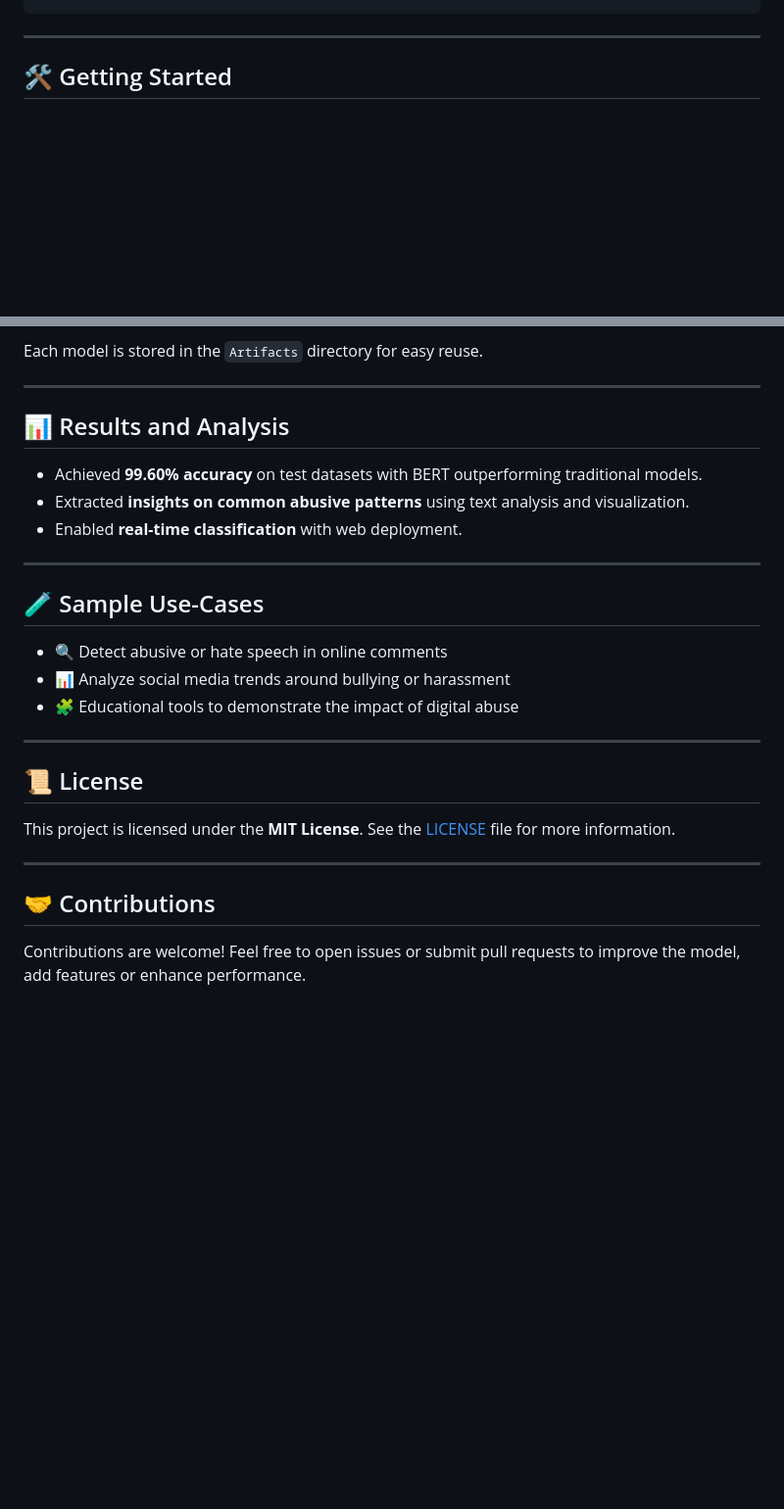
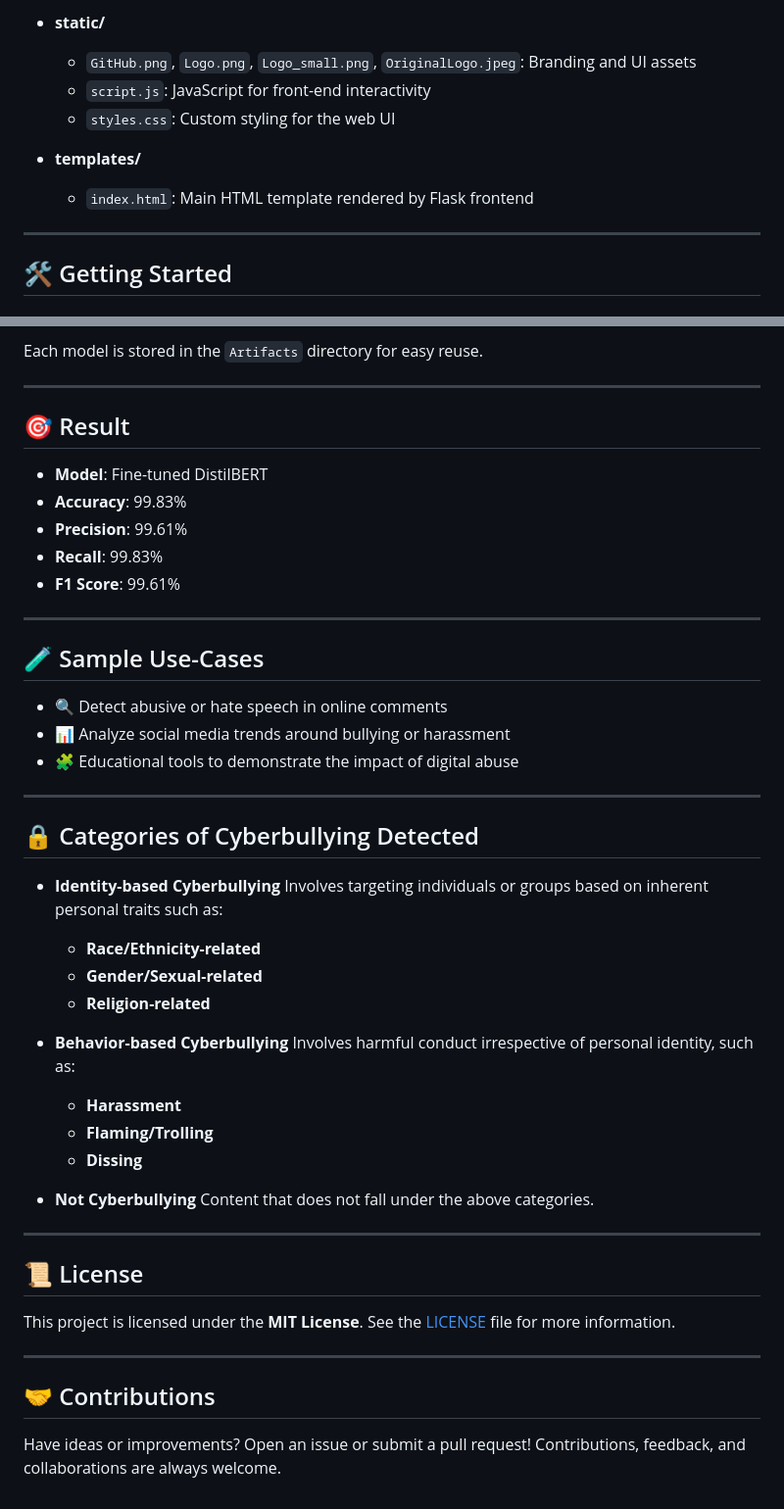
Before and after one commit to DeepraMazumder/Cyberbullying-Detection-and-Analysis-in-Social-Media, a Markdown page: README.md, 2 parts joined by grey strips. Shown: that part at 98% size. Rendered like a GitHub page; blank space fills up the shorter version.

```diff
--- a/README.md
+++ b/README.md
@@ -47,3 +71,12 @@ Cyberbullying-Detection-and-Analysis-in-Social-Media/
+* **static/**
+
+  * `GitHub.png`, `Logo.png`, `Logo_small.png`, `OriginalLogo.jpeg`: Branding and UI assets
+  * `script.js`: JavaScript for front-end interactivity
+  * `styles.css`: Custom styling for the web UI
+
+* **templates/**
+
+  * `index.html`: Main HTML template rendered by Flask frontend
 
 ---
 
@@ -91,11 +124,13 @@ Each model is stored in the `Artifacts` directory for easy reuse.
 
 ---
 
-## 📊 Results and Analysis
+## 🎯 Result
 
-* Achieved **99.60% accuracy** on test datasets with BERT outperforming traditional models.
-* Extracted **insights on common abusive patterns** using text analysis and visualization.
-* Enabled **real-time classification** with web deployment.
+* **Model**: Fine-tuned DistilBERT
+* **Accuracy**: 99.83%
+* **Precision**: 99.61%
+* **Recall**: 99.83%
+* **F1 Score**: 99.61%
 
 ---
 
@@ -107,6 +142,27 @@ Each model is stored in the `Artifacts` directory for easy reuse.
 
 ---
 
+## 🔒 Categories of Cyberbullying Detected
+
+* **Identity-based Cyberbullying**
+  Involves targeting individuals or groups based on inherent personal traits such as:
+
+  * **Race/Ethnicity-related**
+  * **Gender/Sexual-related**
+  * **Religion-related**
+
+* **Behavior-based Cyberbullying**
+  Involves harmful conduct irrespective of personal identity, such as:
+
+  * **Harassment**
+  * **Flaming/Trolling**
+  * **Dissing**
+
+* **Not Cyberbullying**
+  Content that does not fall under the above categories.
+
+---
+
 ## 📜 License
 
 This project is licensed under the **MIT License**. See the [LICENSE](LICENSE) file for more information.
@@ -115,4 +171,4 @@ This project is licensed under the **MIT License**. See the [LICENSE](LICENSE) f
 
 ## 🤝 Contributions
 
-Contributions are welcome! Feel free to open issues or submit pull requests to improve the model, add features or enhance performance.
+Have ideas or improvements? Open an issue or submit a pull request! Contributions, feedback, and collaborations are always welcome.
```
Also changed, not shown: other parts of README.md (+57 -33 lines).
